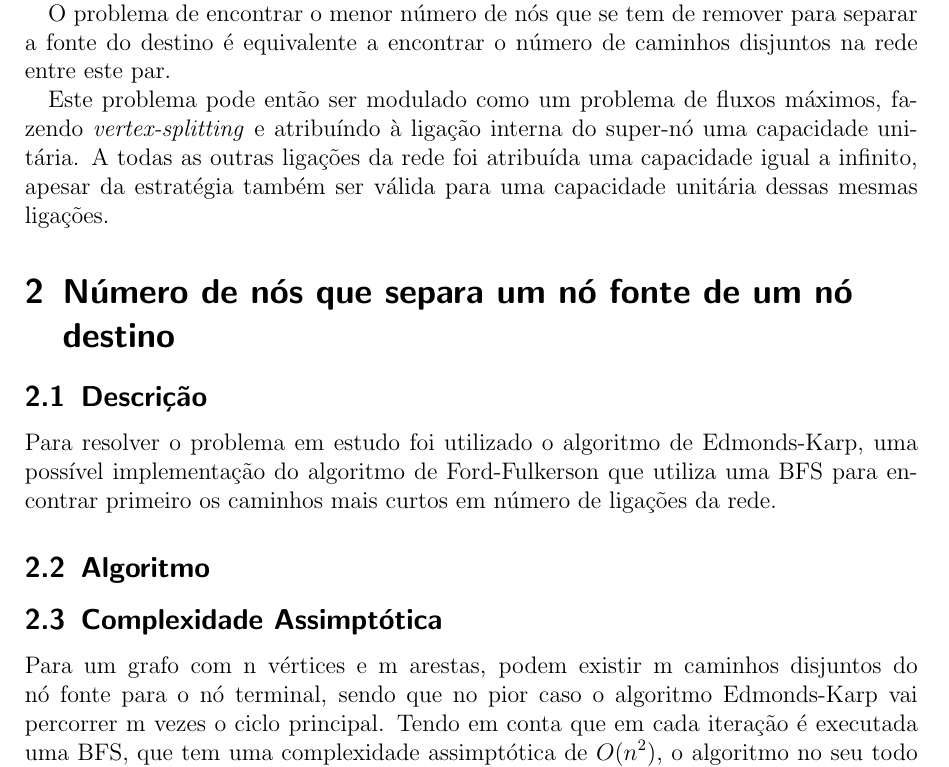
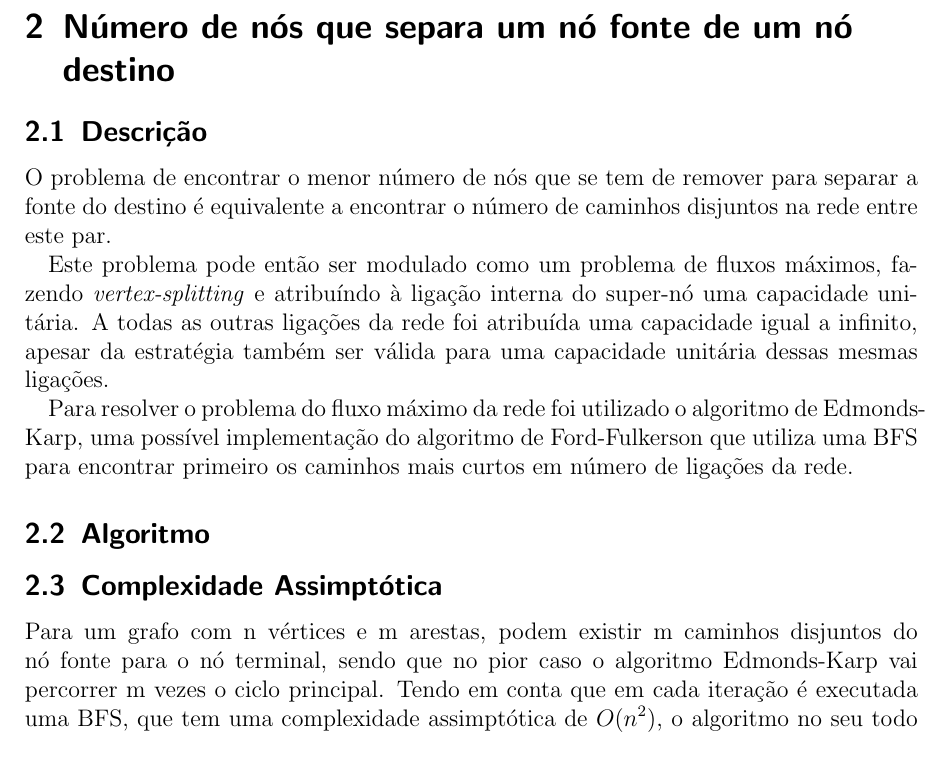
Before and after one commit to littlebrat/Network-Connectivity, a LaTeX document (report/main.tex): part of page 2 of 4, cut so that both start at the same text. Compiled offline with pdfLaTeX.

Commit message:
Switched description from problem to first section

```diff
--- a/report/main.tex
+++ b/report/main.tex
@@ -43,14 +43,15 @@ Neste relatório é descrito um procedimento para calcular o número mínimo de
 
 A conectividade da rede é um parâmetro global desta e por isso, pode ser descrita como o mínimo número de nós removidos que separa um par fonte-destino dessa rede, no conjunto de todos os pares possíveis.
 
+\section{Número de nós que separa um nó fonte de um nó destino}
+
+\subsection{Descrição}
 O problema de encontrar o menor número de nós que se tem de remover para separar a fonte do destino é equivalente a encontrar o número de caminhos disjuntos na rede entre este par.
 
 Este problema pode então ser modulado como um problema de fluxos máximos, fazendo \textit{vertex-splitting} e atribuíndo à ligação interna do super-nó uma capacidade unitária. A todas as outras ligações da rede foi atribuída uma capacidade igual a infinito, apesar da estratégia também ser válida para uma capacidade unitária dessas mesmas ligações.
 
-\section{Número de nós que separa um nó fonte de um nó destino}
+Para resolver o problema do fluxo máximo da rede foi utilizado o algoritmo de Edmonds-Karp, uma possível implementação do algoritmo de Ford-Fulkerson que utiliza uma BFS para encontrar primeiro os caminhos mais curtos em número de ligações da rede.
 
-\subsection{Descrição}
-Para resolver o problema em estudo foi utilizado o algoritmo de Edmonds-Karp, uma possível implementação do algoritmo de Ford-Fulkerson que utiliza uma BFS para encontrar primeiro os caminhos mais curtos em número de ligações da rede.
 
 \subsection{Algoritmo}
 
```
